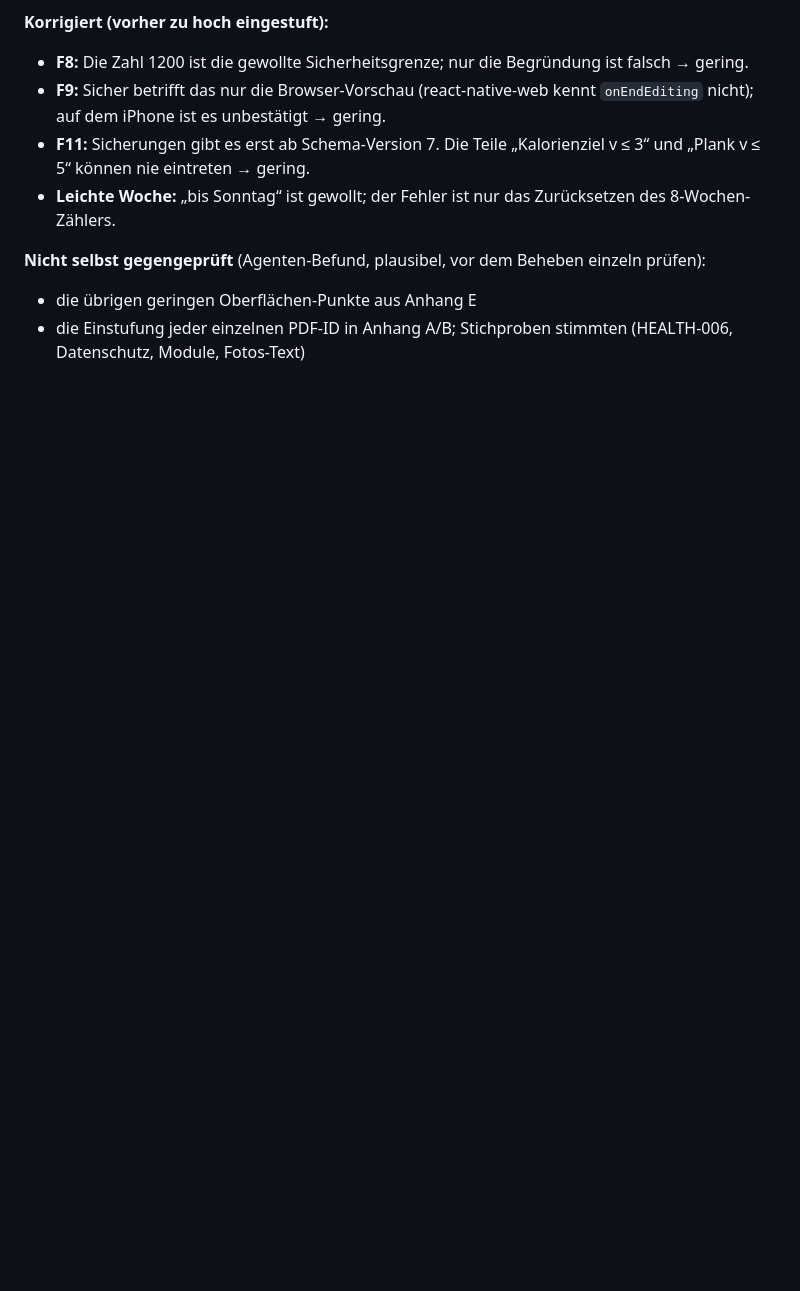
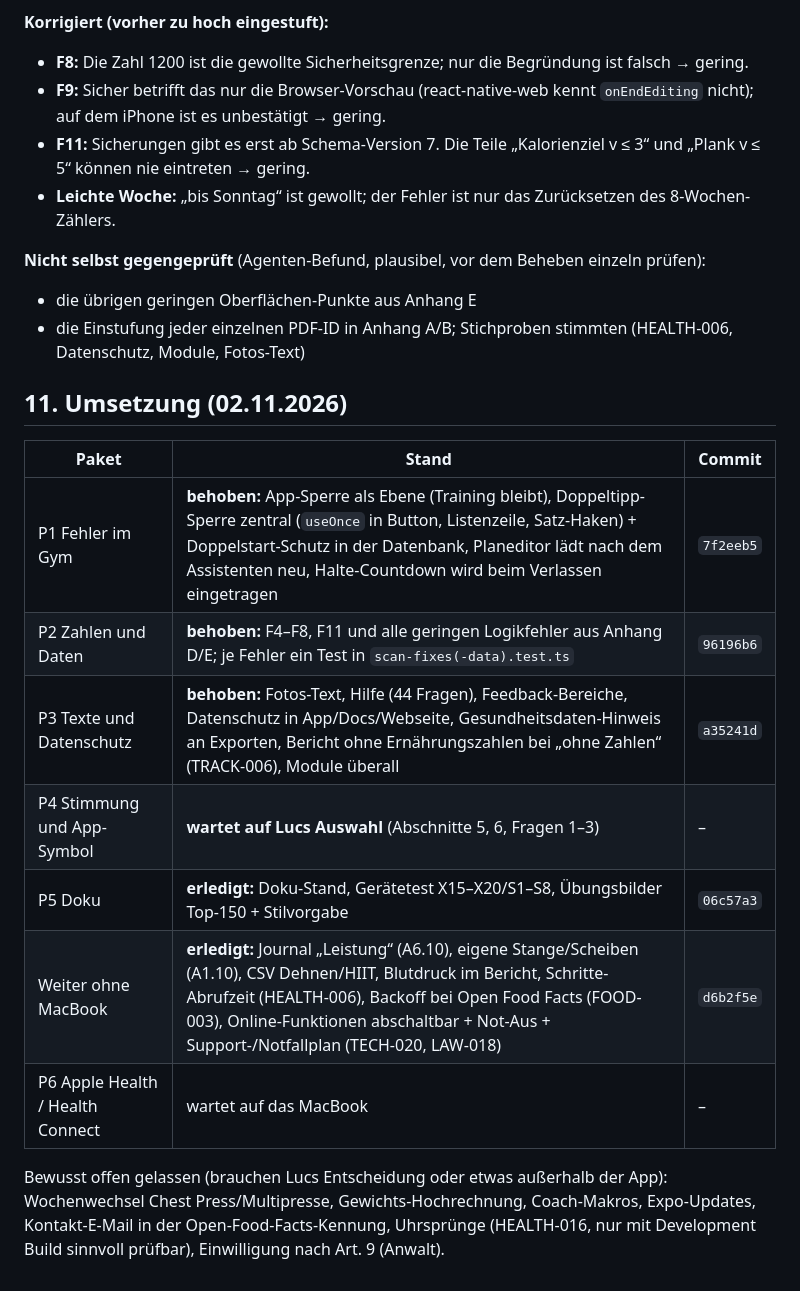
Before and after one commit to PrettyboiLuco/Gym-app, a Markdown page: docs/Phase_1_Scan.md, the part around the change. Rendered like a GitHub page; blank space fills up the shorter version.

Commit message:
Phase 1 Scan: Umsetzungsstand P1–P5
Co-Authored-By: Claude Opus 5.5 <noreply@anthropic.com>
Claude-Session: https://claude.ai/code/session_011g2GgcdfkiXxnAdzFRbmHh

```diff
--- a/docs/Phase_1_Scan.md
+++ b/docs/Phase_1_Scan.md
@@ -234,3 +234,19 @@ Deshalb habe ich jeden mittleren Fehler selbst im Code nachgelesen und die Werte
 **Nicht selbst gegengeprüft** (Agenten-Befund, plausibel, vor dem Beheben einzeln prüfen):
 - die übrigen geringen Oberflächen-Punkte aus Anhang E
 - die Einstufung jeder einzelnen PDF-ID in Anhang A/B; Stichproben stimmten (HEALTH-006, Datenschutz, Module, Fotos-Text)
+
+## 11. Umsetzung (02.11.2026)
+
+| Paket | Stand | Commit |
+|---|---|---|
+| P1 Fehler im Gym | **behoben:** App-Sperre als Ebene (Training bleibt), Doppeltipp-Sperre zentral (`useOnce` in Button, Listenzeile, Satz-Haken) + Doppelstart-Schutz in der Datenbank, Planeditor lädt nach dem Assistenten neu, Halte-Countdown wird beim Verlassen eingetragen | `7f2eeb5` |
+| P2 Zahlen und Daten | **behoben:** F4–F8, F11 und alle geringen Logikfehler aus Anhang D/E; je Fehler ein Test in `scan-fixes(-data).test.ts` | `96196b6` |
+| P3 Texte und Datenschutz | **behoben:** Fotos-Text, Hilfe (44 Fragen), Feedback-Bereiche, Datenschutz in App/Docs/Webseite, Gesundheitsdaten-Hinweis an Exporten, Bericht ohne Ernährungszahlen bei „ohne Zahlen“ (TRACK-006), Module überall | `a35241d` |
+| P4 Stimmung und App-Symbol | **wartet auf Lucs Auswahl** (Abschnitte 5, 6, Fragen 1–3) | – |
+| P5 Doku | **erledigt:** Doku-Stand, Gerätetest X15–X20/S1–S8, Übungsbilder Top-150 + Stilvorgabe | `06c57a3` |
+| Weiter ohne MacBook | **erledigt:** Journal „Leistung“ (A6.10), eigene Stange/Scheiben (A1.10), CSV Dehnen/HIIT, Blutdruck im Bericht, Schritte-Abrufzeit (HEALTH-006), Backoff bei Open Food Facts (FOOD-003), Online-Funktionen abschaltbar + Not-Aus + Support-/Notfallplan (TECH-020, LAW-018) | `d6b2f5e` |
+| P6 Apple Health / Health Connect | wartet auf das MacBook | – |
+
+Bewusst offen gelassen (brauchen Lucs Entscheidung oder etwas außerhalb der App): Wochenwechsel Chest Press/Multipresse,
+Gewichts-Hochrechnung, Coach-Makros, Expo-Updates, Kontakt-E-Mail in der Open-Food-Facts-Kennung, Uhrsprünge
+(HEALTH-016, nur mit Development Build sinnvoll prüfbar), Einwilligung nach Art. 9 (Anwalt).
```
